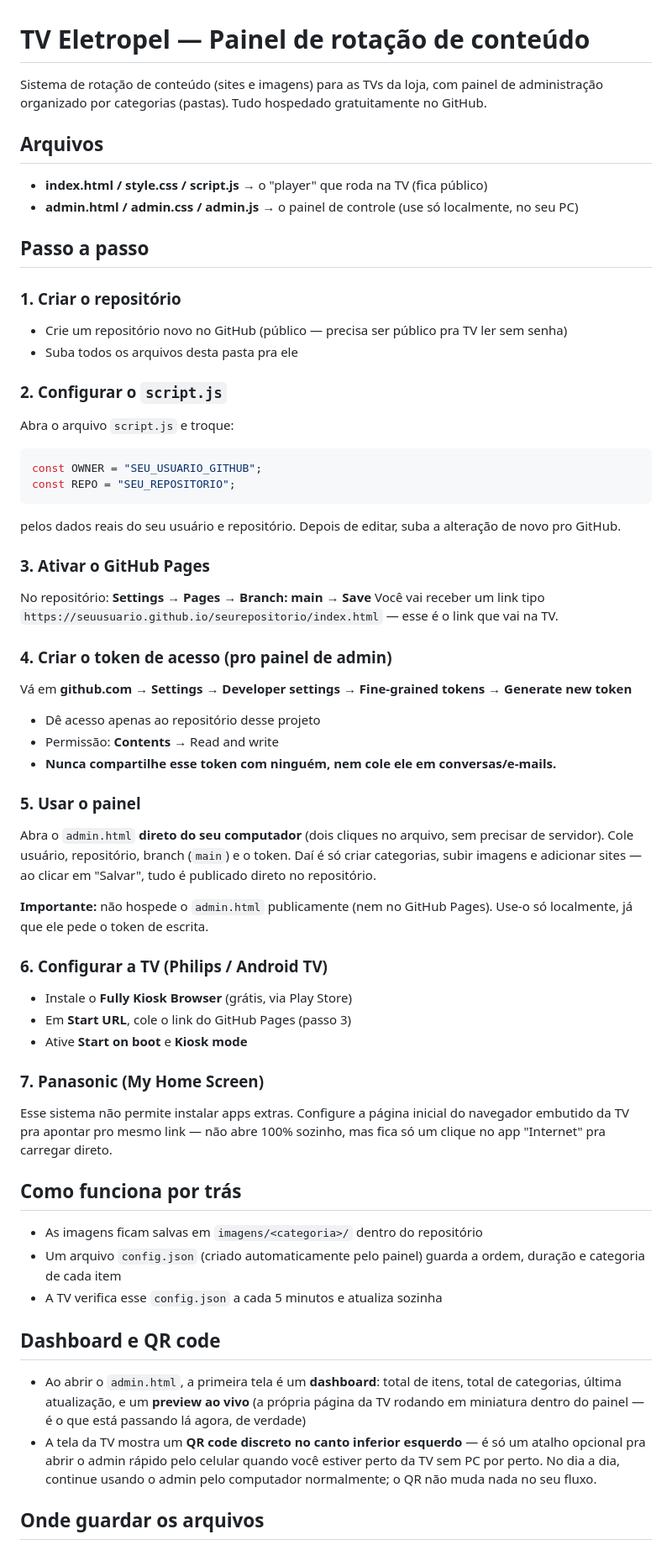
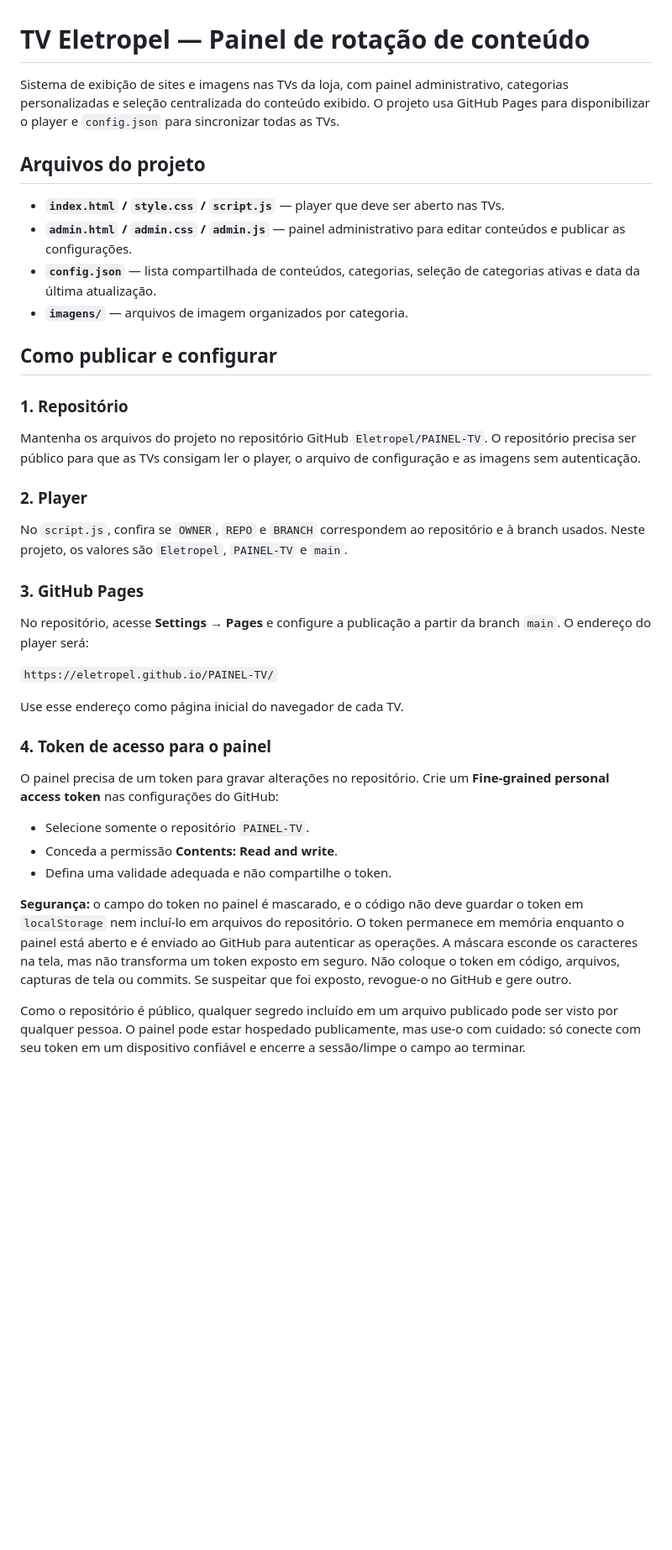
Before and after one commit to Eletropel/PAINEL-TV, a Markdown page: README.md, the part around one of its changes. Shown at 84% size. Drawn GitHub-style; blank space fills up the shorter version.

````diff
--- a/README.md
+++ b/README.md
@@ -1,71 +1,41 @@
 # TV Eletropel — Painel de rotação de conteúdo
 
-Sistema de rotação de conteúdo (sites e imagens) para as TVs da loja, com painel de
-administração organizado por categorias (pastas). Tudo hospedado gratuitamente no GitHub.
+Sistema de exibição de sites e imagens nas TVs da loja, com painel administrativo, categorias personalizadas e seleção centralizada do conteúdo exibido. O projeto usa GitHub Pages para disponibilizar o player e `config.json` para sincronizar todas as TVs.
 
-## Arquivos
+## Arquivos do projeto
 
-- **index.html / style.css / script.js** → o "player" que roda na TV (fica público)
-- **admin.html / admin.css / admin.js** → o painel de controle (use só localmente, no seu PC)
+- **`index.html` / `style.css` / `script.js`** — player que deve ser aberto nas TVs.
+- **`admin.html` / `admin.css` / `admin.js`** — painel administrativo para editar conteúdos e publicar as configurações.
+- **`config.json`** — lista compartilhada de conteúdos, categorias, seleção de categorias ativas e data da última atualização.
+- **`imagens/`** — arquivos de imagem organizados por categoria.
 
-## Passo a passo
+## Como publicar e configurar
 
-### 1. Criar o repositório
-- Crie um repositório novo no GitHub (público — precisa ser público pra TV ler sem senha)
-- Suba todos os arquivos desta pasta pra ele
+### 1. Repositório
 
-### 2. Configurar o `script.js`
-Abra o arquivo `script.js` e troque:
-```js
-const OWNER = "SEU_USUARIO_GITHUB";
-const REPO = "SEU_REPOSITORIO";
-```
-pelos dados reais do seu usuário e repositório. Depois de editar, suba a alteração de novo pro GitHub.
+Mantenha os arquivos do projeto no repositório GitHub `Eletropel/PAINEL-TV`. O repositório precisa ser público para que as TVs consigam ler o player, o arquivo de configuração e as imagens sem autenticação.
 
-### 3. Ativar o GitHub Pages
-No repositório: **Settings → Pages → Branch: main → Save**
-Você vai receber um link tipo `https://seuusuario.github.io/seurepositorio/index.html` — esse é o link que vai na TV.
+### 2. Player
 
-### 4. Criar o token de acesso (pro painel de admin)
-Vá em **github.com → Settings → Developer settings → Fine-grained tokens → Generate new token**
-- Dê acesso apenas ao repositório desse projeto
-- Permissão: **Contents** → Read and write
-- **Nunca compartilhe esse token com ninguém, nem cole ele em conversas/e-mails.**
+No `script.js`, confira se `OWNER`, `REPO` e `BRANCH` correspondem ao repositório e à branch usados. Neste projeto, os valores são `Eletropel`, `PAINEL-TV` e `main`.
 
-### 5. Usar o painel
-Abra o `admin.html` **direto do seu computador** (dois cliques no arquivo, sem precisar de servidor).
-Cole usuário, repositório, branch (`main`) e o token. Daí é só criar categorias, subir imagens
-e adicionar sites — ao clicar em "Salvar", tudo é publicado direto no repositório.
+### 3. GitHub Pages
 
-**Importante:** não hospede o `admin.html` publicamente (nem no GitHub Pages). Use-o só localmente,
-já que ele pede o token de escrita.
+No repositório, acesse **Settings → Pages** e configure a publicação a partir da branch `main`. O endereço do player será:
 
-### 6. Configurar a TV (Philips / Android TV)
-- Instale o **Fully Kiosk Browser** (grátis, via Play Store)
-- Em **Start URL**, cole o link do GitHub Pages (passo 3)
-- Ative **Start on boot** e **Kiosk mode**
+`https://eletropel.github.io/PAINEL-TV/`
 
-### 7. Panasonic (My Home Screen)
-Esse sistema não permite instalar apps extras. Configure a página inicial do navegador
-embutido da TV pra apontar pro mesmo link — não abre 100% sozinho, mas fica só um clique
-no app "Internet" pra carregar direto.
+Use esse endereço como página inicial do navegador de cada TV.
 
-## Como funciona por trás
+### 4. Token de acesso para o painel
 
-- As imagens ficam salvas em `imagens/<categoria>/` dentro do repositório
-- Um arquivo `config.json` (criado automaticamente pelo painel) guarda a ordem, duração
-  e categoria de cada item
-- A TV verifica esse `config.json` a cada 5 minutos e atualiza sozinha
+O painel precisa de um token para gravar alterações no repositório. Crie um **Fine-grained personal access token** nas configurações do GitHub:
 
-## Dashboard e QR code
+- Selecione somente o repositório `PAINEL-TV`.
+- Conceda a permissão **Contents: Read and write**.
+- Defina uma validade adequada e não compartilhe o token.
 
-- Ao abrir o `admin.html`, a primeira tela é um **dashboard**: total de itens, total de
-  categorias, última atualização, e um **preview ao vivo** (a própria página da TV rodando
-  em miniatura dentro do painel — é o que está passando lá agora, de verdade)
-- A tela da TV mostra um **QR code discreto no canto inferior esquerdo** — é só um atalho
-  opcional pra abrir o admin rápido pelo celular quando você estiver perto da TV sem PC por
-  perto. No dia a dia, continue usando o admin pelo computador normalmente; o QR não muda nada
-  no seu fluxo.
+**Segurança:** o campo do token no painel é mascarado, e o código não deve guardar o token em `localStorage` nem incluí-lo em arquivos do repositório. O token permanece em memória enquanto o painel está aberto e é enviado ao GitHub para autenticar as operações. A máscara esconde os caracteres na tela, mas não transforma um token exposto em seguro. Não coloque o token em código, arquivos, capturas de tela ou commits. Se suspeitar que foi exposto, revogue-o no GitHub e gere outro.
 
-## Onde guardar os arquivos
+Como o repositório é público, qualquer segredo incluído em um arquivo publicado pode ser visto por qualquer pessoa. O painel pode estar hospedado publicamente, mas use-o com cuidado: só conecte com seu token em um dispositivo confiável e encerre a sessão/limpe o campo ao terminar.
 
````
Also changed, not shown: other parts of README.md (+52 -15 lines).
